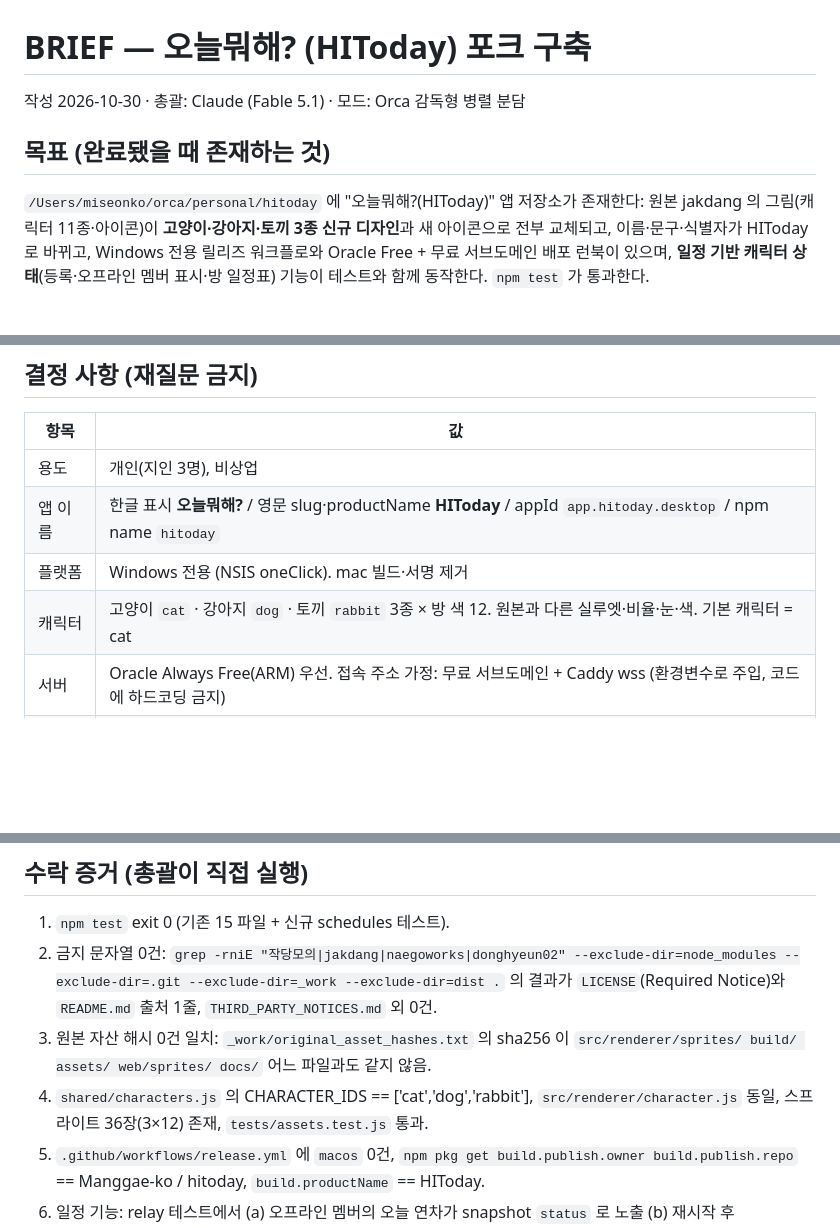
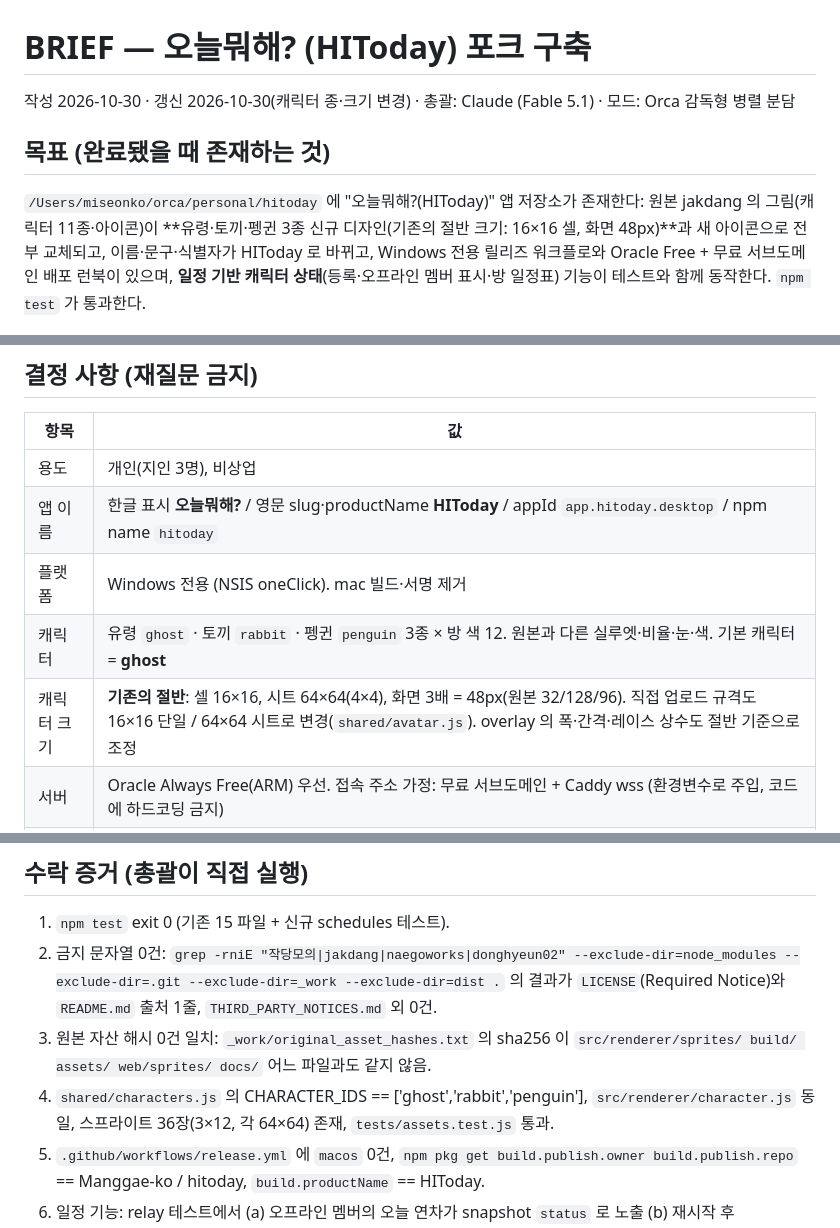
Before and after one commit to Manggae-ko/hitoday, a Markdown page: docs/BRIEF.md, 3 parts joined by grey strips. GitHub-like rendering; blank space fills up the shorter version.

Commit message:
[docs] 브리프 갱신 — 캐릭터 유령·토끼·펭귄, 절반 크기(16px 셀) 결정 반영

```diff
--- a/docs/BRIEF.md
+++ b/docs/BRIEF.md
@@ -1,10 +1,10 @@
 # BRIEF — 오늘뭐해? (HIToday) 포크 구축
 
-작성 2026-10-30 · 총괄: Claude (Fable 5.1) · 모드: Orca 감독형 병렬 분담
+작성 2026-10-30 · 갱신 2026-10-30(캐릭터 종·크기 변경) · 총괄: Claude (Fable 5.1) · 모드: Orca 감독형 병렬 분담
 
 ## 목표 (완료됐을 때 존재하는 것)
 `/Users/miseonko/orca/personal/hitoday` 에 "오늘뭐해?(HIToday)" 앱 저장소가 존재한다:
-원본 jakdang 의 그림(캐릭터 11종·아이콘)이 **고양이·강아지·토끼 3종 신규 디자인**과 새 아이콘으로 전부 교체되고,
+원본 jakdang 의 그림(캐릭터 11종·아이콘)이 **유령·토끼·펭귄 3종 신규 디자인(기존의 절반 크기: 16×16 셀, 화면 48px)**과 새 아이콘으로 전부 교체되고,
 이름·문구·식별자가 HIToday 로 바뀌고, Windows 전용 릴리즈 워크플로와 Oracle Free + 무료 서브도메인 배포 런북이 있으며,
 **일정 기반 캐릭터 상태**(등록·오프라인 멤버 표시·방 일정표) 기능이 테스트와 함께 동작한다. `npm test` 가 통과한다.
 
@@ -25,7 +25,8 @@
 | 용도 | 개인(지인 3명), 비상업 |
 | 앱 이름 | 한글 표시 **오늘뭐해?** / 영문 slug·productName **HIToday** / appId `app.hitoday.desktop` / npm name `hitoday` |
 | 플랫폼 | Windows 전용 (NSIS oneClick). mac 빌드·서명 제거 |
-| 캐릭터 | 고양이 `cat` · 강아지 `dog` · 토끼 `rabbit` 3종 × 방 색 12. 원본과 다른 실루엣·비율·눈·색. 기본 캐릭터 = cat |
+| 캐릭터 | 유령 `ghost` · 토끼 `rabbit` · 펭귄 `penguin` 3종 × 방 색 12. 원본과 다른 실루엣·비율·눈·색. 기본 캐릭터 = **ghost** |
+| 캐릭터 크기 | **기존의 절반**: 셀 16×16, 시트 64×64(4×4), 화면 3배 = 48px(원본 32/128/96). 직접 업로드 규격도 16×16 단일 / 64×64 시트로 변경(`shared/avatar.js`). overlay 의 폭·간격·레이스 상수도 절반 기준으로 조정 |
 | 서버 | Oracle Always Free(ARM) 우선. 접속 주소 가정: 무료 서브도메인 + Caddy wss (환경변수로 주입, 코드에 하드코딩 금지) |
 | 저장소 | Manggae-ko/hitoday 공개. publish owner/repo 를 이 값으로 |
 | 상태 종류 | 연차 leave · 오전반차 half-am · 오후반차 half-pm · 외근 out · 재택 remote · 출장 trip · 따점(점심 약속) lunch · 자유 메모(≤12자) |
@@ -46,7 +47,7 @@ main 프로세스가 상태·검증·ws 를 가짐 / renderer 는 그리기만 /
 1. `npm test` exit 0 (기존 15 파일 + 신규 schedules 테스트).
 2. 금지 문자열 0건: `grep -rniE "작당모의|jakdang|naegoworks|donghyeun02" --exclude-dir=node_modules --exclude-dir=.git --exclude-dir=_work --exclude-dir=dist .` 의 결과가 `LICENSE`(Required Notice)와 `README.md` 출처 1줄, `THIRD_PARTY_NOTICES.md` 외 0건.
 3. 원본 자산 해시 0건 일치: `_work/original_asset_hashes.txt` 의 sha256 이 `src/renderer/sprites/ build/ assets/ web/sprites/ docs/` 어느 파일과도 같지 않음.
-4. `shared/characters.js` 의 CHARACTER_IDS == ['cat','dog','rabbit'], `src/renderer/character.js` 동일, 스프라이트 36장(3×12) 존재, `tests/assets.test.js` 통과.
+4. `shared/characters.js` 의 CHARACTER_IDS == ['ghost','rabbit','penguin'], `src/renderer/character.js` 동일, 스프라이트 36장(3×12, 각 64×64) 존재, `tests/assets.test.js` 통과.
 5. `.github/workflows/release.yml` 에 `macos` 0건, `npm pkg get build.publish.owner build.publish.repo` == Manggae-ko / hitoday, `build.productName` == HIToday.
 6. 일정 기능: relay 테스트에서 (a) 오프라인 멤버의 오늘 연차가 snapshot `status` 로 노출 (b) 재시작 후 `DATA_DIR/schedules.json` 에서 복구 (c) snapshot 멤버에 `schedule` 목록 포함 (d) 본인 외 수정 거부.
 7. `npm run snapshot -- _work/snap` 이 설정창 일정 탭 PNG 를 생성(렌더 확인).
```
Also changed, not shown: other parts of docs/BRIEF.md (+1 -1 lines).
